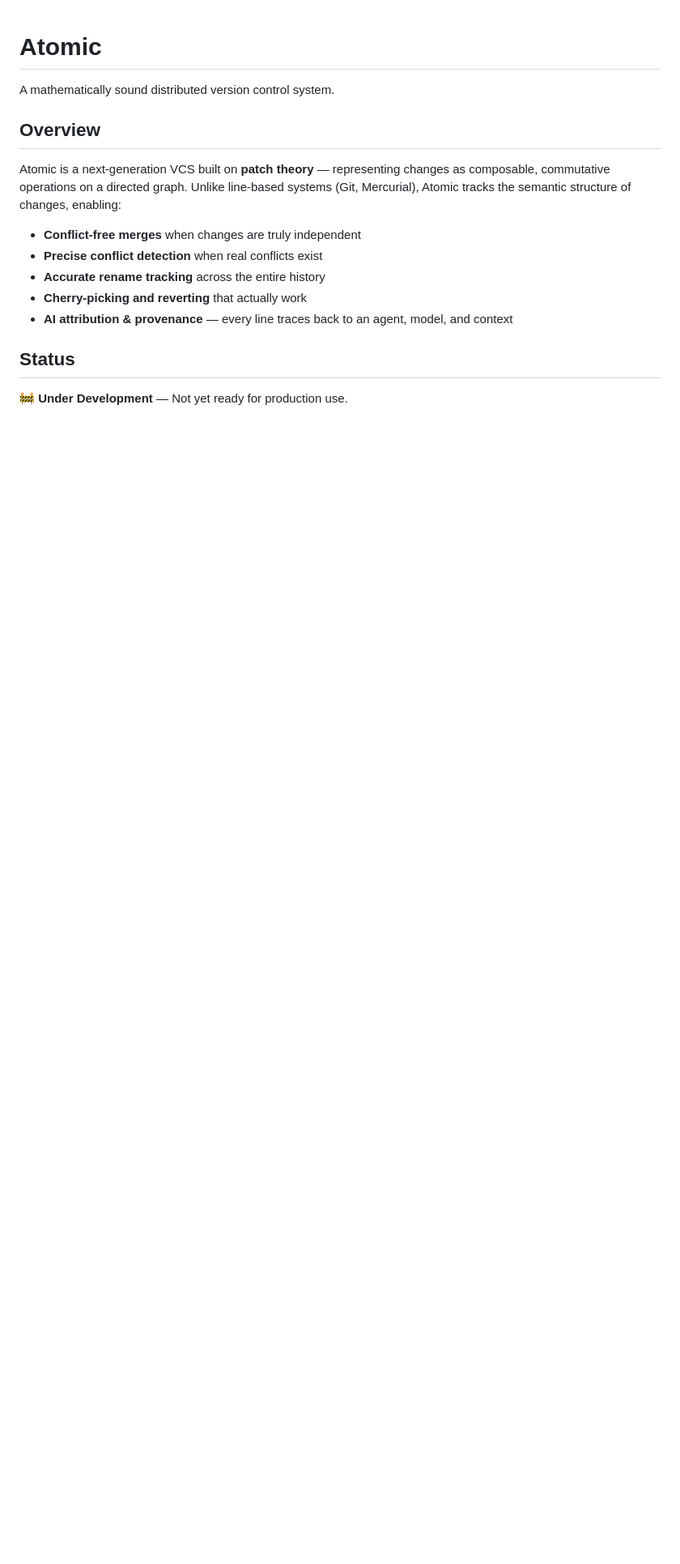
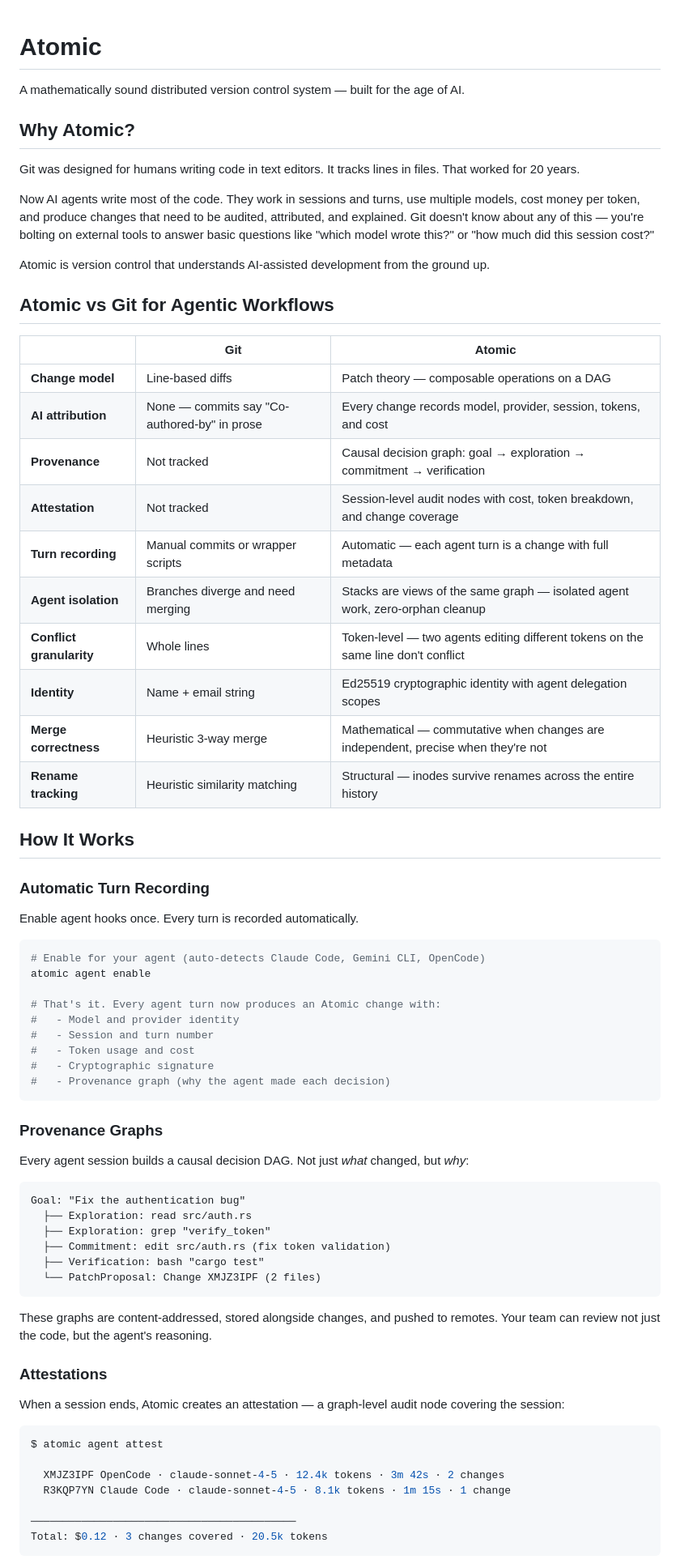
Before and after one commit to atomicdotdev/atomic, a Markdown page: README.md, the part around one of its changes. Shown at 81% size. Drawn GitHub-style; blank space fills up the shorter version.

````diff
--- a/README.md
+++ b/README.md
@@ -1,17 +1,74 @@
 # Atomic
 
-A mathematically sound distributed version control system.
+A mathematically sound distributed version control system — built for the age of AI.
 
-## Overview
+## Why Atomic?
 
-Atomic is a next-generation VCS built on **patch theory** — representing changes as composable, commutative operations on a directed graph. Unlike line-based systems (Git, Mercurial), Atomic tracks the semantic structure of changes, enabling:
+Git was designed for humans writing code in text editors. It tracks lines in files. That worked for 20 years.
 
-- **Conflict-free merges** when changes are truly independent
-- **Precise conflict detection** when real conflicts exist
-- **Accurate rename tracking** across the entire history
-- **Cherry-picking and reverting** that actually work
-- **AI attribution & provenance** — every line traces back to an agent, model, and context
+Now AI agents write most of the code. They work in sessions and turns, use multiple models, cost money per token, and produce changes that need to be audited, attributed, and explained. Git doesn't know about any of this — you're bolting on external tools to answer basic questions like "which model wrote this?" or "how much did this session cost?"
 
-## Status
+Atomic is version control that understands AI-assisted development from the ground up.
 
-🚧 **Under Development** — Not yet ready for production use.
+## Atomic vs Git for Agentic Workflows
+
+| | Git | Atomic |
+|---|---|---|
+| **Change model** | Line-based diffs | Patch theory — composable operations on a DAG |
+| **AI attribution** | None — commits say "Co-authored-by" in prose | Every change records model, provider, session, tokens, and cost |
+| **Provenance** | Not tracked | Causal decision graph: goal → exploration → commitment → verification |
+| **Attestation** | Not tracked | Session-level audit nodes with cost, token breakdown, and change coverage |
+| **Turn recording** | Manual commits or wrapper scripts | Automatic — each agent turn is a change with full metadata |
+| **Agent isolation** | Branches diverge and need merging | Stacks are views of the same graph — isolated agent work, zero-orphan cleanup |
+| **Conflict granularity** | Whole lines | Token-level — two agents editing different tokens on the same line don't conflict |
+| **Identity** | Name + email string | Ed25519 cryptographic identity with agent delegation scopes |
+| **Merge correctness** | Heuristic 3-way merge | Mathematical — commutative when changes are independent, precise when they're not |
+| **Rename tracking** | Heuristic similarity matching | Structural — inodes survive renames across the entire history |
+
+## How It Works
+
+### Automatic Turn Recording
+
+Enable agent hooks once. Every turn is recorded automatically.
+
+```bash
+# Enable for your agent (auto-detects Claude Code, Gemini CLI, OpenCode)
+atomic agent enable
+
+# That's it. Every agent turn now produces an Atomic change with:
+#   - Model and provider identity
+#   - Session and turn number
+#   - Token usage and cost
+#   - Cryptographic signature
+#   - Provenance graph (why the agent made each decision)
+```
+
+### Provenance Graphs
+
+Every agent session builds a causal decision DAG. Not just *what* changed, but *why*:
+
+```
+Goal: "Fix the authentication bug"
+  ├── Exploration: read src/auth.rs
+  ├── Exploration: grep "verify_token"
+  ├── Commitment: edit src/auth.rs (fix token validation)
+  ├── Verification: bash "cargo test"
+  └── PatchProposal: Change XMJZ3IPF (2 files)
+```
+
+These graphs are content-addressed, stored alongside changes, and pushed to remotes. Your team can review not just the code, but the agent's reasoning.
+
+### Attestations
+
+When a session ends, Atomic creates an attestation — a graph-level audit node covering the session:
+
+```bash
+$ atomic agent attest
+
+  XMJZ3IPF OpenCode · claude-sonnet-4-5 · 12.4k tokens · 3m 42s · 2 changes
+  R3KQP7YN Claude Code · claude-sonnet-4-5 · 8.1k tokens · 1m 15s · 1 change
+
+──────────────────────────────────────────
+Total: $0.12 · 3 changes covered · 20.5k tokens
+```
+
````
Also changed, not shown: other parts of README.md (+55 -119 lines).
